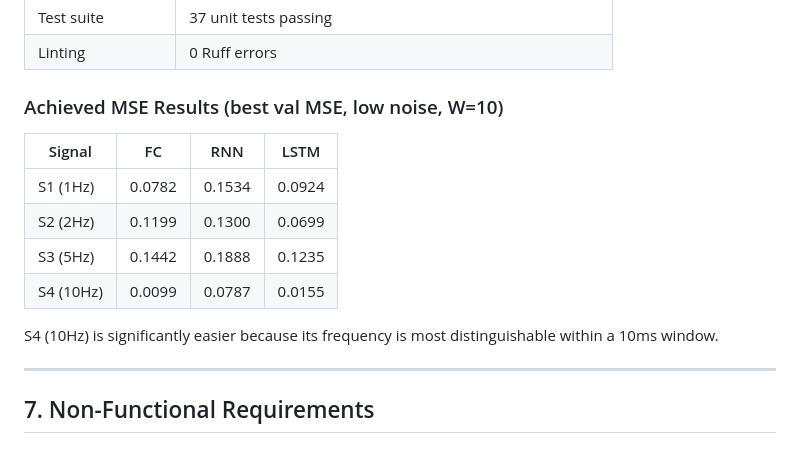
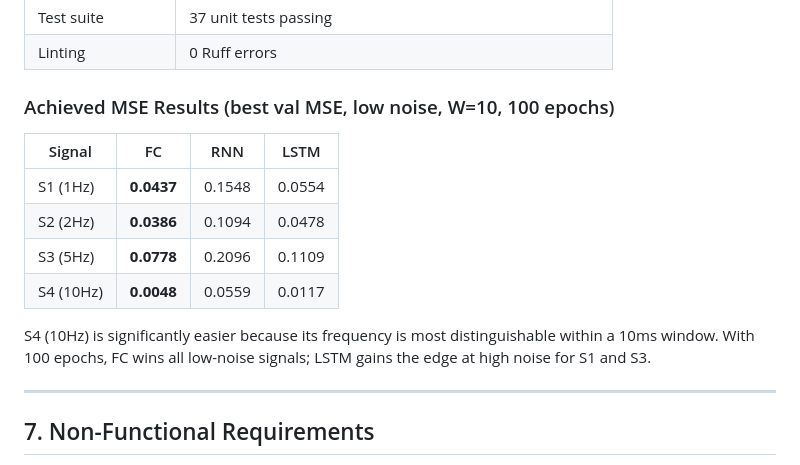
Before and after one commit to yamandahle/AI-Agents-course, a Markdown page: hw1/docs/PRD.md, the part around the change. Drawn GitHub-style.

```diff
--- a/hw1/docs/PRD.md
+++ b/hw1/docs/PRD.md
@@ -176,16 +176,17 @@ Output: `outputs/figures/winner_heatmap.png` (1 plot)
 | Test suite | 37 unit tests passing |
 | Linting | 0 Ruff errors |
 
-### Achieved MSE Results (best val MSE, low noise, W=10)
+### Achieved MSE Results (best val MSE, low noise, W=10, 100 epochs)
 
 | Signal | FC     | RNN    | LSTM   |
 |--------|--------|--------|--------|
-| S1 (1Hz)  | 0.0782 | 0.1534 | 0.0924 |
-| S2 (2Hz)  | 0.1199 | 0.1300 | 0.0699 |
-| S3 (5Hz)  | 0.1442 | 0.1888 | 0.1235 |
-| S4 (10Hz) | 0.0099 | 0.0787 | 0.0155 |
+| S1 (1Hz)  | **0.0437** | 0.1548 | 0.0554 |
+| S2 (2Hz)  | **0.0386** | 0.1094 | 0.0478 |
+| S3 (5Hz)  | **0.0778** | 0.2096 | 0.1109 |
+| S4 (10Hz) | **0.0048** | 0.0559 | 0.0117 |
 
 S4 (10Hz) is significantly easier because its frequency is most distinguishable within a 10ms window.
+With 100 epochs, FC wins all low-noise signals; LSTM gains the edge at high noise for S1 and S3.
 
 ---
 
```
Also changed, not shown: hw1/README.md (+31 -30 lines).
